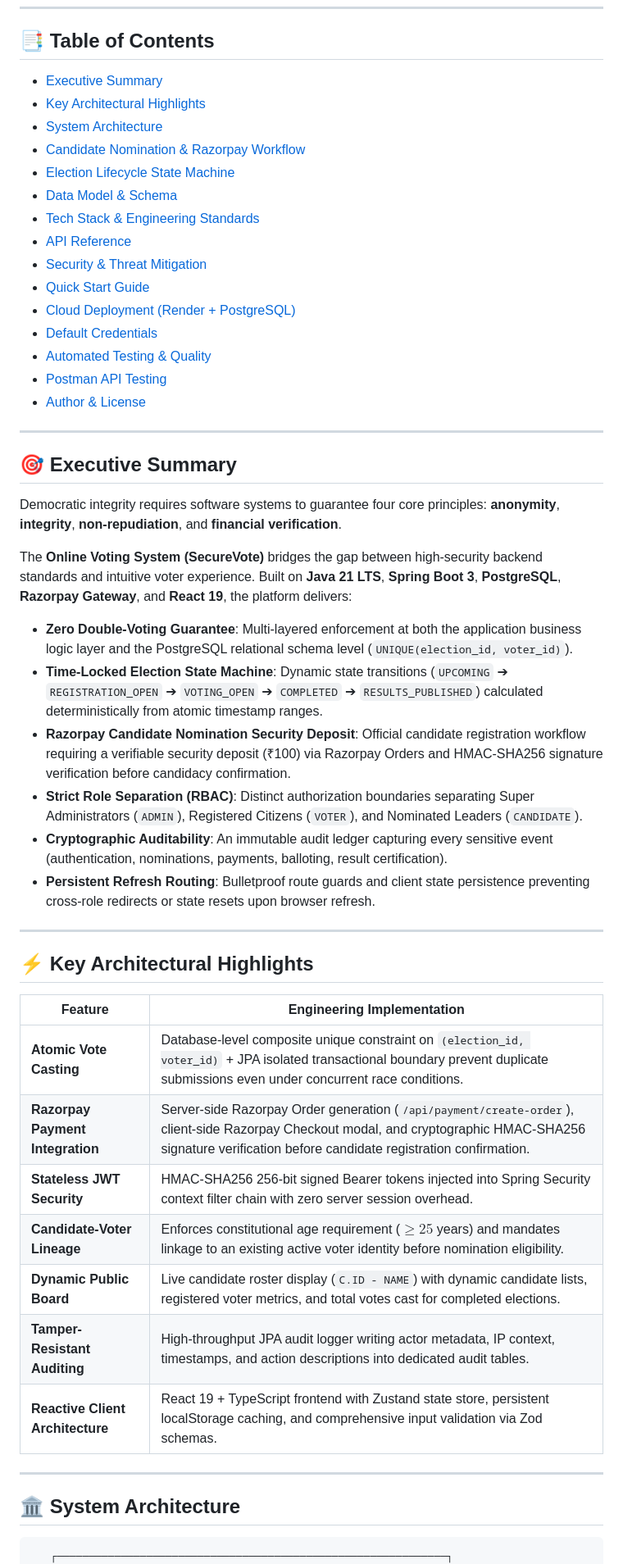
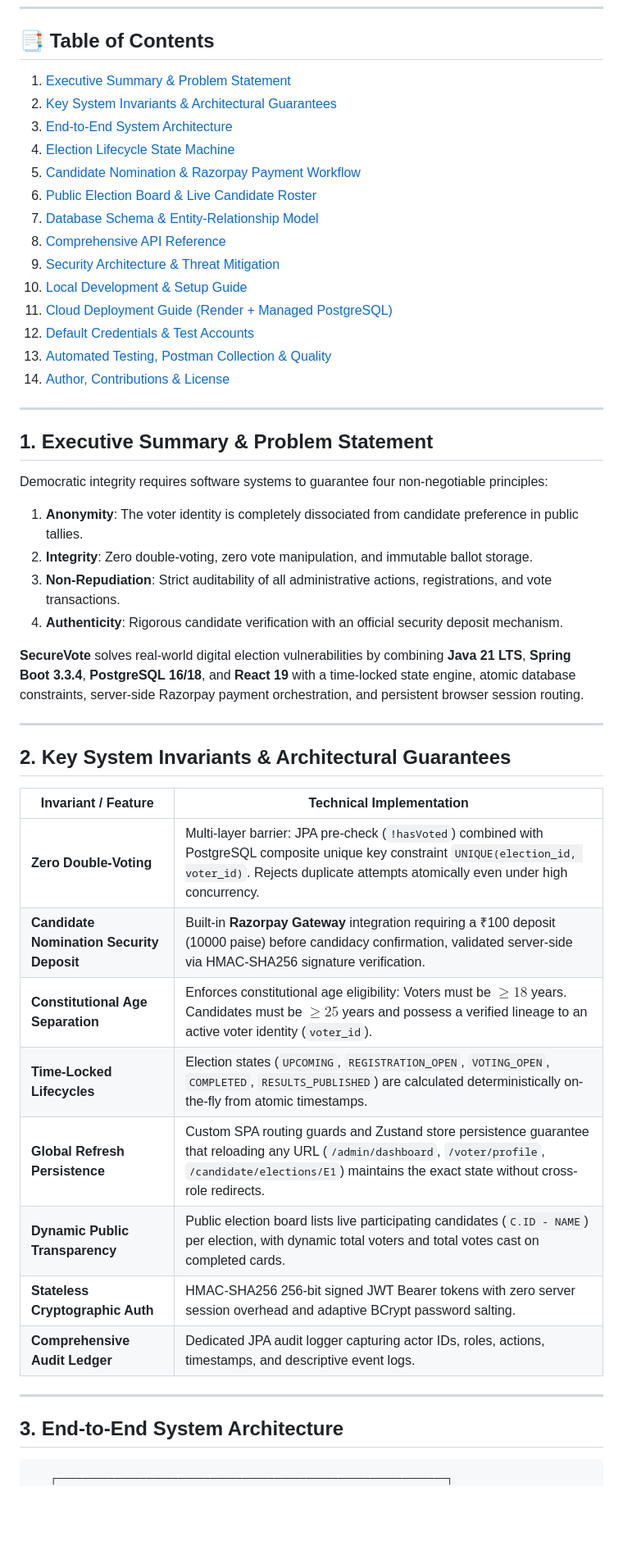
Before and after one commit to chintadavasudharini/OnlineVotingSystem, a Markdown page: README.md, the part around one of its changes. Shown at 82% size. Drawn GitHub-style; blank space fills up the shorter version.

````diff
--- a/README.md
+++ b/README.md
@@ -30,53 +32,51 @@
 
 ## 📑 Table of Contents
 
-- [Executive Summary](#-executive-summary)
-- [Key Architectural Highlights](#-key-architectural-highlights)
-- [System Architecture](#-system-architecture)
-- [Candidate Nomination & Razorpay Workflow](#-candidate-nomination--razorpay-workflow)
-- [Election Lifecycle State Machine](#-election-lifecycle-state-machine)
-- [Data Model & Schema](#-data-model--schema)
-- [Tech Stack & Engineering Standards](#-tech-stack--engineering-standards)
-- [API Reference](#-api-reference)
-- [Security & Threat Mitigation](#-security--threat-mitigation)
-- [Quick Start Guide](#-quick-start-guide)
-- [Cloud Deployment (Render + PostgreSQL)](#-cloud-deployment-render--postgresql)
-- [Default Credentials](#-default-credentials)
-- [Automated Testing & Quality](#-automated-testing--quality)
-- [Postman API Testing](#-postman-api-testing)
-- [Author & License](#-author--license)
+1. [Executive Summary & Problem Statement](#1-executive-summary--problem-statement)
+2. [Key System Invariants & Architectural Guarantees](#2-key-system-invariants--architectural-guarantees)
+3. [End-to-End System Architecture](#3-end-to-end-system-architecture)
+4. [Election Lifecycle State Machine](#4-election-lifecycle-state-machine)
+5. [Candidate Nomination & Razorpay Payment Workflow](#5-candidate-nomination--razorpay-payment-workflow)
+6. [Public Election Board & Live Candidate Roster](#6-public-election-board--live-candidate-roster)
+7. [Database Schema & Entity-Relationship Model](#7-database-schema--entity-relationship-model)
+8. [Comprehensive API Reference](#8-comprehensive-api-reference)
+9. [Security Architecture & Threat Mitigation](#9-security-architecture--threat-mitigation)
+10. [Local Development & Setup Guide](#10-local-development--setup-guide)
+11. [Cloud Deployment Guide (Render + Managed PostgreSQL)](#11-cloud-deployment-guide-render--managed-postgresql)
+12. [Default Credentials & Test Accounts](#12-default-credentials--test-accounts)
+13. [Automated Testing, Postman Collection & Quality](#13-automated-testing-postman-collection--quality)
+14. [Author, Contributions & License](#14-author-contributions--license)
 
 ---
 
-## 🎯 Executive Summary
+## 1. Executive Summary & Problem Statement
 
-Democratic integrity requires software systems to guarantee four core principles: **anonymity**, **integrity**, **non-repudiation**, and **financial verification**.
+Democratic integrity requires software systems to guarantee four non-negotiable principles:
+1. **Anonymity**: The voter identity is completely dissociated from candidate preference in public tallies.
+2. **Integrity**: Zero double-voting, zero vote manipulation, and immutable ballot storage.
+3. **Non-Repudiation**: Strict auditability of all administrative actions, registrations, and vote transactions.
+4. **Authenticity**: Rigorous candidate verification with an official security deposit mechanism.
 
-The **Online Voting System (SecureVote)** bridges the gap between high-security backend standards and intuitive voter experience. Built on **Java 21 LTS**, **Spring Boot 3**, **PostgreSQL**, **Razorpay Gateway**, and **React 19**, the platform delivers:
-- **Zero Double-Voting Guarantee**: Multi-layered enforcement at both the application business logic layer and the PostgreSQL relational schema level (`UNIQUE(election_id, voter_id)`).
-- **Time-Locked Election State Machine**: Dynamic state transitions (`UPCOMING` ➔ `REGISTRATION_OPEN` ➔ `VOTING_OPEN` ➔ `COMPLETED` ➔ `RESULTS_PUBLISHED`) calculated deterministically from atomic timestamp ranges.
-- **Razorpay Candidate Nomination Security Deposit**: Official candidate registration workflow requiring a verifiable security deposit (₹100) via Razorpay Orders and HMAC-SHA256 signature verification before candidacy confirmation.
-- **Strict Role Separation (RBAC)**: Distinct authorization boundaries separating Super Administrators (`ADMIN`), Registered Citizens (`VOTER`), and Nominated Leaders (`CANDIDATE`).
-- **Cryptographic Auditability**: An immutable audit ledger capturing every sensitive event (authentication, nominations, payments, balloting, result certification).
-- **Persistent Refresh Routing**: Bulletproof route guards and client state persistence preventing cross-role redirects or state resets upon browser refresh.
+**SecureVote** solves real-world digital election vulnerabilities by combining **Java 21 LTS**, **Spring Boot 3.3.4**, **PostgreSQL 16/18**, and **React 19** with a time-locked state engine, atomic database constraints, server-side Razorpay payment orchestration, and persistent browser session routing.
 
 ---
 
-## ⚡ Key Architectural Highlights
+## 2. Key System Invariants & Architectural Guarantees
 
-| Feature | Engineering Implementation |
+| Invariant / Feature | Technical Implementation |
 |---|---|
-| **Atomic Vote Casting** | Database-level composite unique constraint on `(election_id, voter_id)` + JPA isolated transactional boundary prevent duplicate submissions even under concurrent race conditions. |
-| **Razorpay Payment Integration** | Server-side Razorpay Order generation (`/api/payment/create-order`), client-side Razorpay Checkout modal, and cryptographic HMAC-SHA256 signature verification before candidate registration confirmation. |
-| **Stateless JWT Security** | HMAC-SHA256 256-bit signed Bearer tokens injected into Spring Security context filter chain with zero server session overhead. |
-| **Candidate-Voter Lineage** | Enforces constitutional age requirement ($\ge 25$ years) and mandates linkage to an existing active voter identity before nomination eligibility. |
-| **Dynamic Public Board** | Live candidate roster display (`C.ID - NAME`) with dynamic candidate lists, registered voter metrics, and total votes cast for completed elections. |
-| **Tamper-Resistant Auditing** | High-throughput JPA audit logger writing actor metadata, IP context, timestamps, and action descriptions into dedicated audit tables. |
-| **Reactive Client Architecture** | React 19 + TypeScript frontend with Zustand state store, persistent localStorage caching, and comprehensive input validation via Zod schemas. |
+| **Zero Double-Voting** | Multi-layer barrier: JPA pre-check (`!hasVoted`) combined with PostgreSQL composite unique key constraint `UNIQUE(election_id, voter_id)`. Rejects duplicate attempts atomically even under high concurrency. |
+| **Candidate Nomination Security Deposit** | Built-in **Razorpay Gateway** integration requiring a ₹100 deposit (10000 paise) before candidacy confirmation, validated server-side via HMAC-SHA256 signature verification. |
+| **Constitutional Age Separation** | Enforces constitutional age eligibility: Voters must be $\ge 18$ years. Candidates must be $\ge 25$ years and possess a verified lineage to an active voter identity (`voter_id`). |
+| **Time-Locked Lifecycles** | Election states (`UPCOMING`, `REGISTRATION_OPEN`, `VOTING_OPEN`, `COMPLETED`, `RESULTS_PUBLISHED`) are calculated deterministically on-the-fly from atomic timestamps. |
+| **Global Refresh Persistence** | Custom SPA routing guards and Zustand store persistence guarantee that reloading any URL (`/admin/dashboard`, `/voter/profile`, `/candidate/elections/E1`) maintains the exact state without cross-role redirects. |
+| **Dynamic Public Transparency** | Public election board lists live participating candidates (`C.ID - NAME`) per election, with dynamic total voters and total votes cast on completed cards. |
+| **Stateless Cryptographic Auth** | HMAC-SHA256 256-bit signed JWT Bearer tokens with zero server session overhead and adaptive BCrypt password salting. |
+| **Comprehensive Audit Ledger** | Dedicated JPA audit logger capturing actor IDs, roles, actions, timestamps, and descriptive event logs. |
 
 ---
 
-## 🏛️ System Architecture
+## 3. End-to-End System Architecture
 
 ```
    ┌─────────────────────────────────────────────────────────────┐
````
Also changed, not shown: other parts of README.md (+205 -196 lines).
